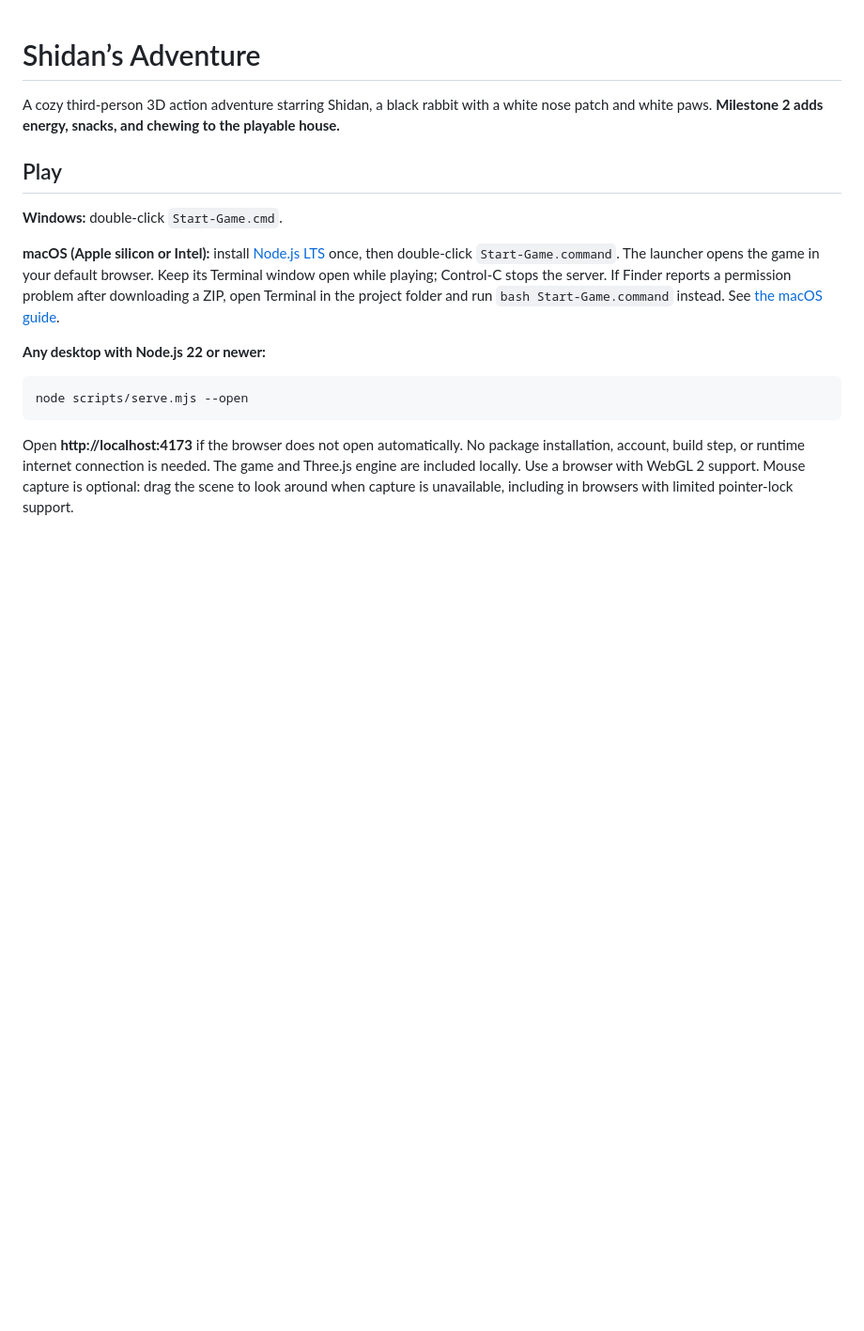
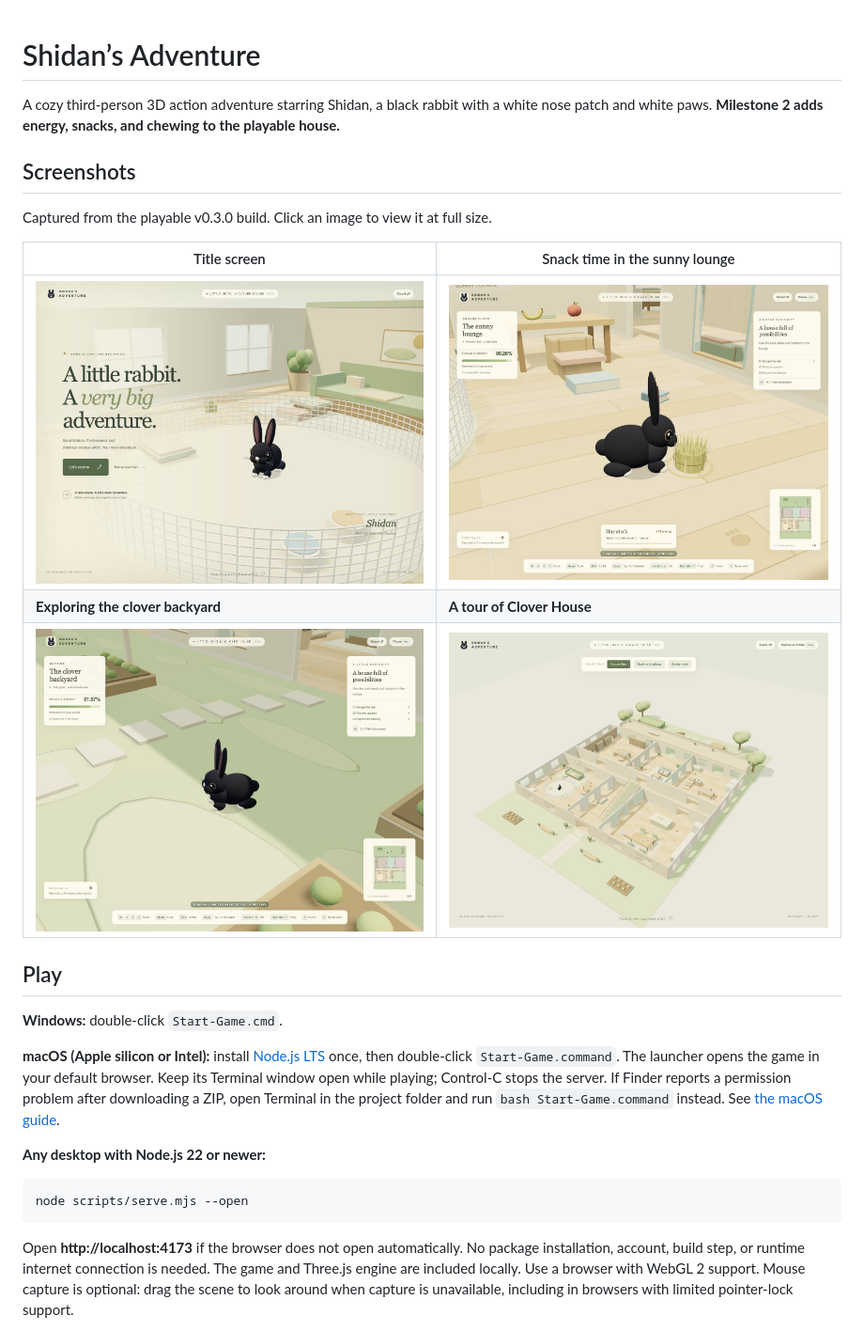
Before and after one commit to xuefei1/ShidansAdv, a Markdown page: README.md, the part around the change. Shown: that part at 94% size. Drawn GitHub-style; pictures changed too: docs/screenshots/backyard-exploration.jpg (added), docs/screenshots/house-overview.jpg (added), docs/screenshots/lounge-snack.jpg (added); blank space fills up the shorter version.

Commit message:
Add gameplay screenshot gallery to README

```diff
--- a/README.md
+++ b/README.md
@@ -1,6 +1,16 @@
 # Shidan’s Adventure
 
 A cozy third-person 3D action adventure starring Shidan, a black rabbit with a white nose patch and white paws. **Milestone 2 adds energy, snacks, and chewing to the playable house.**
+
+## Screenshots
+
+Captured from the playable v0.3.0 build. Click an image to view it at full size.
+
+| Title screen | Snack time in the sunny lounge |
+| --- | --- |
+| [![The title screen introducing Shidan in her den](docs/screenshots/title-screen.jpg)](docs/screenshots/title-screen.jpg) | [![Shidan beside a hay bundle, with the energy bar and eating prompt visible](docs/screenshots/lounge-snack.jpg)](docs/screenshots/lounge-snack.jpg) |
+| **Exploring the clover backyard** | **A tour of Clover House** |
+| [![Shidan exploring the backyard's vegetable beds and stepping-stone path](docs/screenshots/backyard-exploration.jpg)](docs/screenshots/backyard-exploration.jpg) | [![A cutaway overview of Clover House, its furnished rooms, den, stairs, and gardens](docs/screenshots/house-overview.jpg)](docs/screenshots/house-overview.jpg) |
 
 ## Play
 
```
